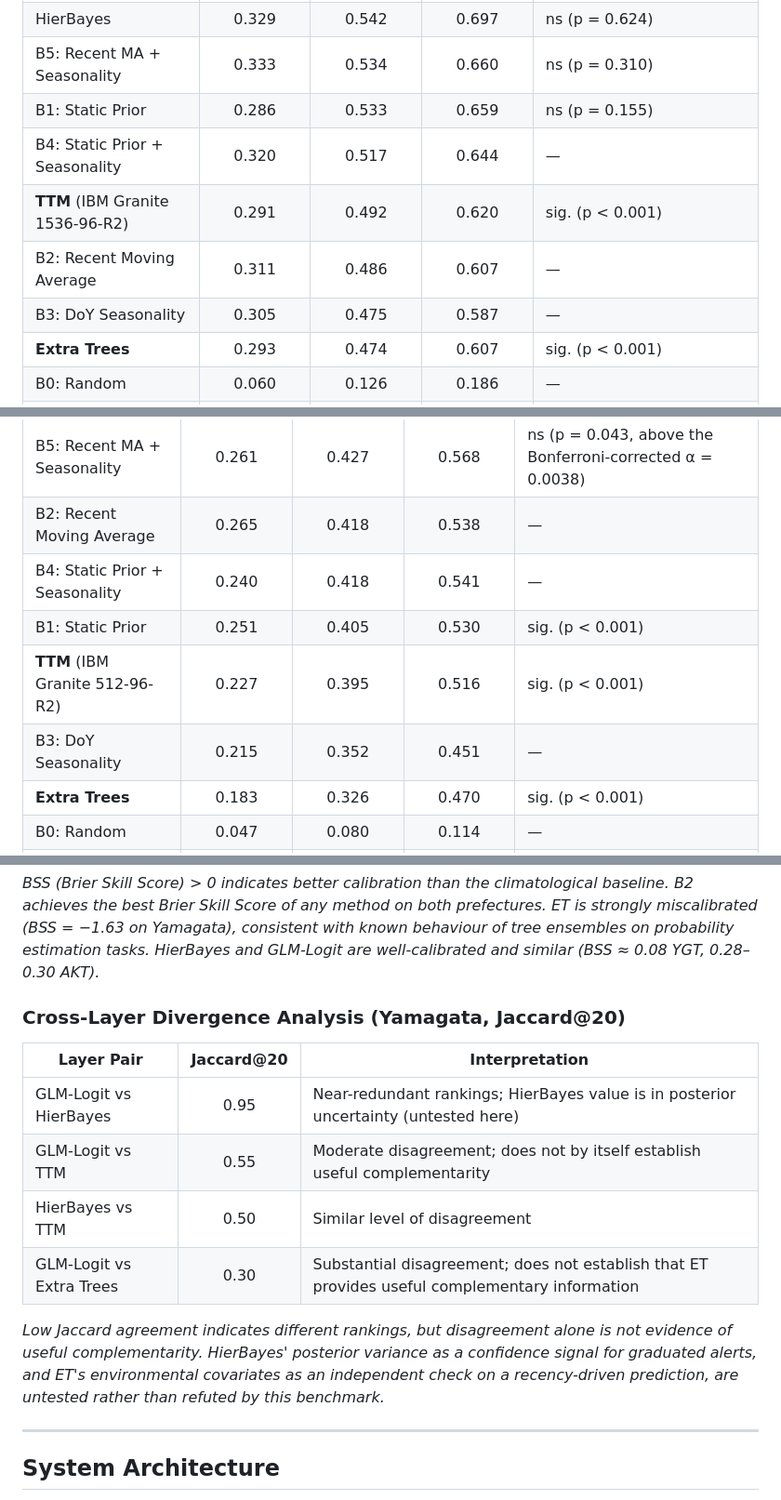
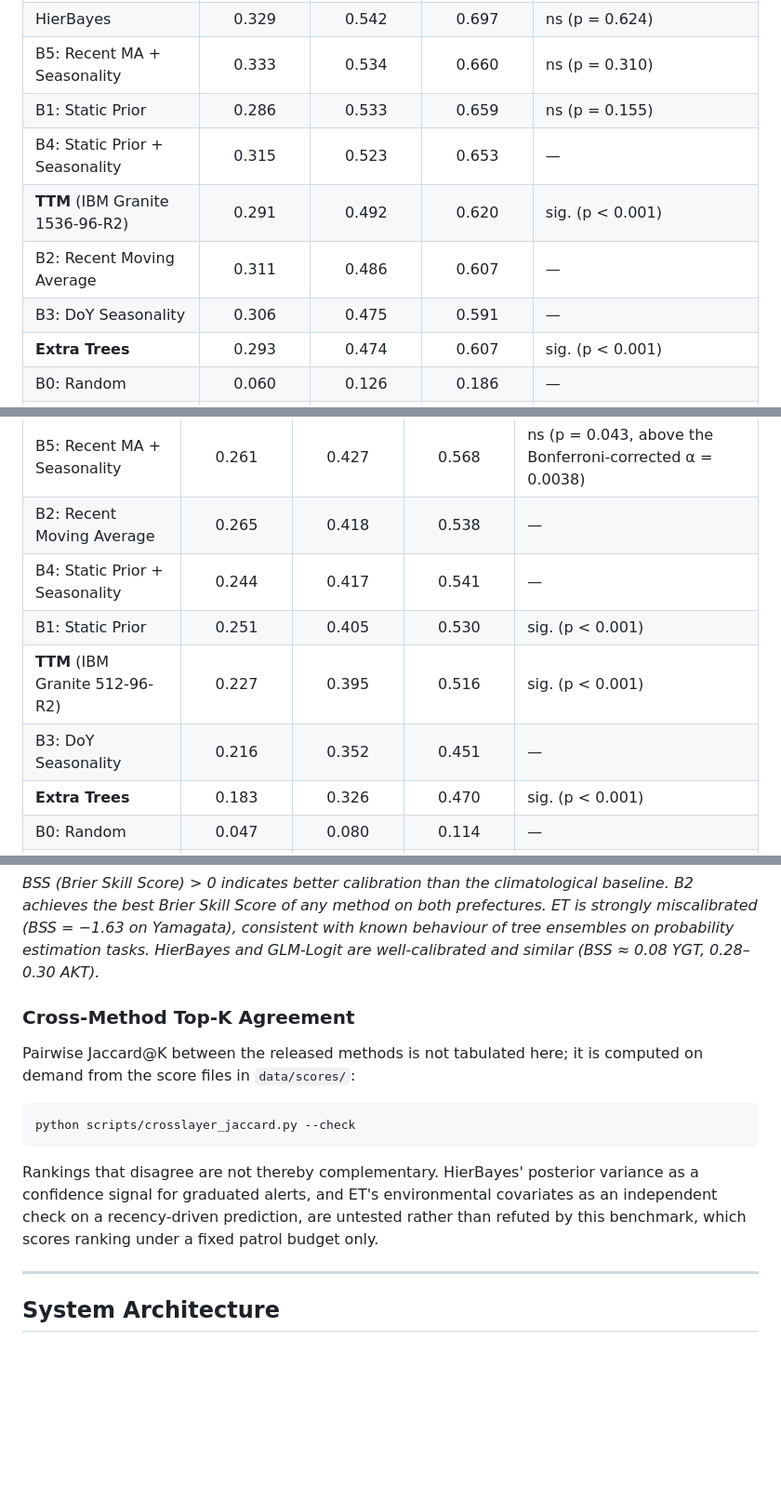
Before and after one commit to Global-jogasaki/KumaWatch, a Markdown page: README.md, 3 parts joined by grey strips. Shown at 93% size. Drawn GitHub-style; blank space fills up the shorter version.

Commit message:
Align README with the 4-page final paper: restore B3/B4, drop two dropped analyses
Syncs Global-jogasaki/KumaWatch with todalaba/KumaWatch.

- Restore the published B3/B4 rows so every row matches Table 1; footnote records
  that B3/B4 used the full data span rather than the documented training start
- Remove the Confidence-Filtered Recall@20 and Cross-Layer Divergence (Jaccard@20)
  tables: the 4-page final paper drops both analyses and neither reproduced from
  the released score files
- Point cross-method agreement at scripts/crosslayer_jaccard.py instead

Co-Authored-By: Claude Opus 5 <noreply@anthropic.com>

````diff
--- a/README.md
+++ b/README.md
@@ -62,10 +62,10 @@ The benchmark uses Bonferroni-corrected permutation tests (α = 0.0038 over 13 c
 | HierBayes | 0.329 | 0.542 | 0.697 | ns (p = 0.624) |
 | B5: Recent MA + Seasonality | 0.333 | 0.534 | 0.660 | ns (p = 0.310) |
 | B1: Static Prior | 0.286 | 0.533 | 0.659 | ns (p = 0.155) |
-| B4: Static Prior + Seasonality | 0.320 | 0.517 | 0.644 | — |
+| B4: Static Prior + Seasonality | 0.315 | 0.523 | 0.653 | — |
 | **TTM** (IBM Granite 1536-96-R2) | 0.291 | 0.492 | 0.620 | sig. (p < 0.001) |
 | B2: Recent Moving Average | 0.311 | 0.486 | 0.607 | — |
-| B3: DoY Seasonality | 0.305 | 0.475 | 0.587 | — |
+| B3: DoY Seasonality | 0.306 | 0.475 | 0.591 | — |
 | **Extra Trees** | 0.293 | 0.474 | 0.607 | sig. (p < 0.001) |
 | B0: Random | 0.060 | 0.126 | 0.186 | — |
 | Poisson-GLM | 0.020 | 0.027 | 0.029 | — |
@@ -78,10 +78,10 @@ The benchmark uses Bonferroni-corrected permutation tests (α = 0.0038 over 13 c
 | HierBayes | 0.262 | 0.431 | 0.577 | sig. (p = 0.003) |
 | B5: Recent MA + Seasonality | 0.261 | 0.427 | 0.568 | ns (p = 0.043, above the Bonferroni-corrected α = 0.0038) |
 | B2: Recent Moving Average | 0.265 | 0.418 | 0.538 | — |
-| B4: Static Prior + Seasonality | 0.240 | 0.418 | 0.541 | — |
+| B4: Static Prior + Seasonality | 0.244 | 0.417 | 0.541 | — |
 | B1: Static Prior | 0.251 | 0.405 | 0.530 | sig. (p < 0.001) |
 | **TTM** (IBM Granite 512-96-R2) | 0.227 | 0.395 | 0.516 | sig. (p < 0.001) |
-| B3: DoY Seasonality | 0.215 | 0.352 | 0.451 | — |
+| B3: DoY Seasonality | 0.216 | 0.352 | 0.451 | — |
 | **Extra Trees** | 0.183 | 0.326 | 0.470 | sig. (p < 0.001) |
 | B0: Random | 0.047 | 0.080 | 0.114 | — |
 | Poisson-GLM | 0.003 | 0.003 | 0.003 | — |
@@ -115,16 +102,20 @@ The benchmark uses Bonferroni-corrected permutation tests (α = 0.0038 over 13 c
 
 *BSS (Brier Skill Score) > 0 indicates better calibration than the climatological baseline. B2 achieves the best Brier Skill Score of any method on both prefectures. ET is strongly miscalibrated (BSS = −1.63 on Yamagata), consistent with known behaviour of tree ensembles on probability estimation tasks. HierBayes and GLM-Logit are well-calibrated and similar (BSS ≈ 0.08 YGT, 0.28–0.30 AKT).*
 
-### Cross-Layer Divergence Analysis (Yamagata, Jaccard@20)
+### Cross-Method Top-K Agreement
 
-| Layer Pair | Jaccard@20 | Interpretation |
-|-----------|:----------:|----------------|
-| GLM-Logit vs HierBayes | 0.95 | Near-redundant rankings; HierBayes value is in posterior uncertainty (untested here) |
-| GLM-Logit vs TTM | 0.55 | Moderate disagreement; does not by itself establish useful complementarity |
-| HierBayes vs TTM | 0.50 | Similar level of disagreement |
-| GLM-Logit vs Extra Trees | 0.30 | Substantial disagreement; does not establish that ET provides useful complementary information |
+Pairwise Jaccard@K between the released methods is not tabulated here; it is
+computed on demand from the score files in `data/scores/`:
 
-*Low Jaccard agreement indicates different rankings, but disagreement alone is not evidence of useful complementarity. HierBayes' posterior variance as a confidence signal for graduated alerts, and ET's environmental covariates as an independent check on a recency-driven prediction, are untested rather than refuted by this benchmark.*
+```bash
+python scripts/crosslayer_jaccard.py --check
+```
+
+Rankings that disagree are not thereby complementary. HierBayes' posterior
+variance as a confidence signal for graduated alerts, and ET's environmental
+covariates as an independent check on a recency-driven prediction, are untested
+rather than refuted by this benchmark, which scores ranking under a fixed patrol
+budget only.
 
 ---
 
````
Also changed, not shown: other parts of README.md (+2 -15 lines).
